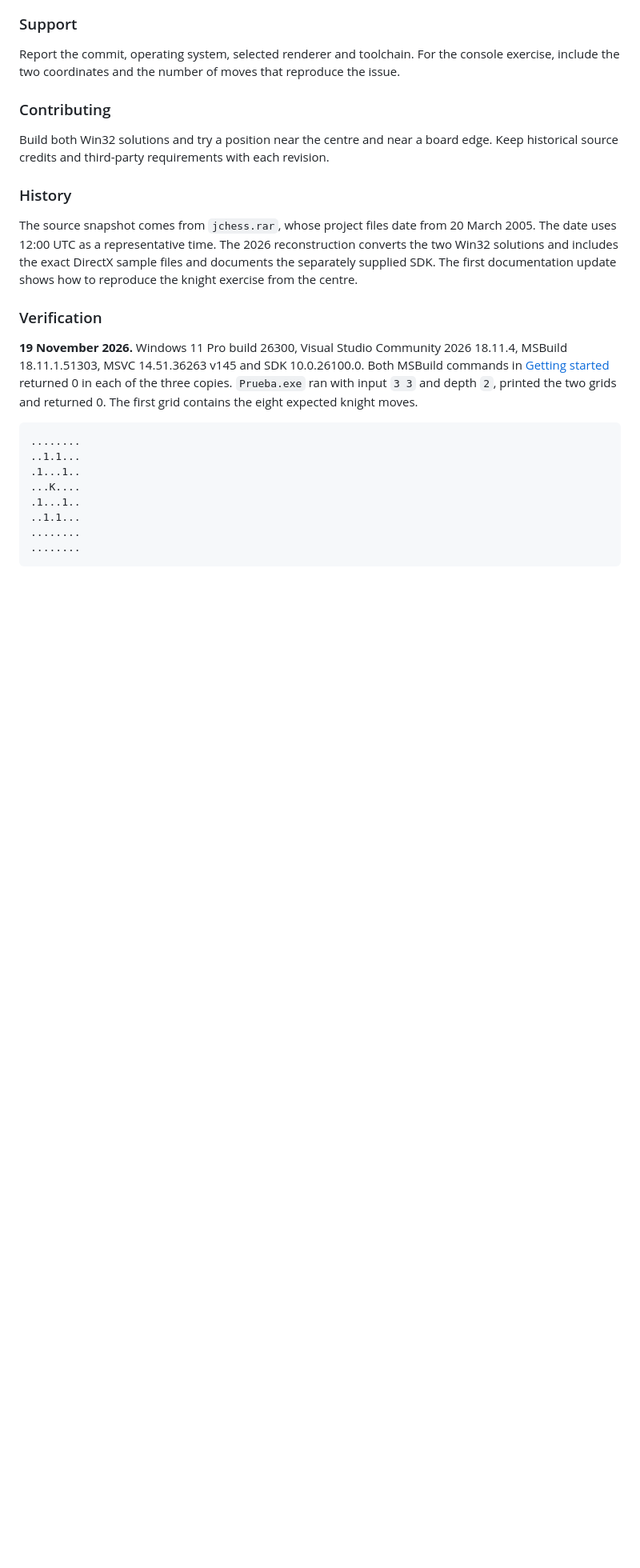
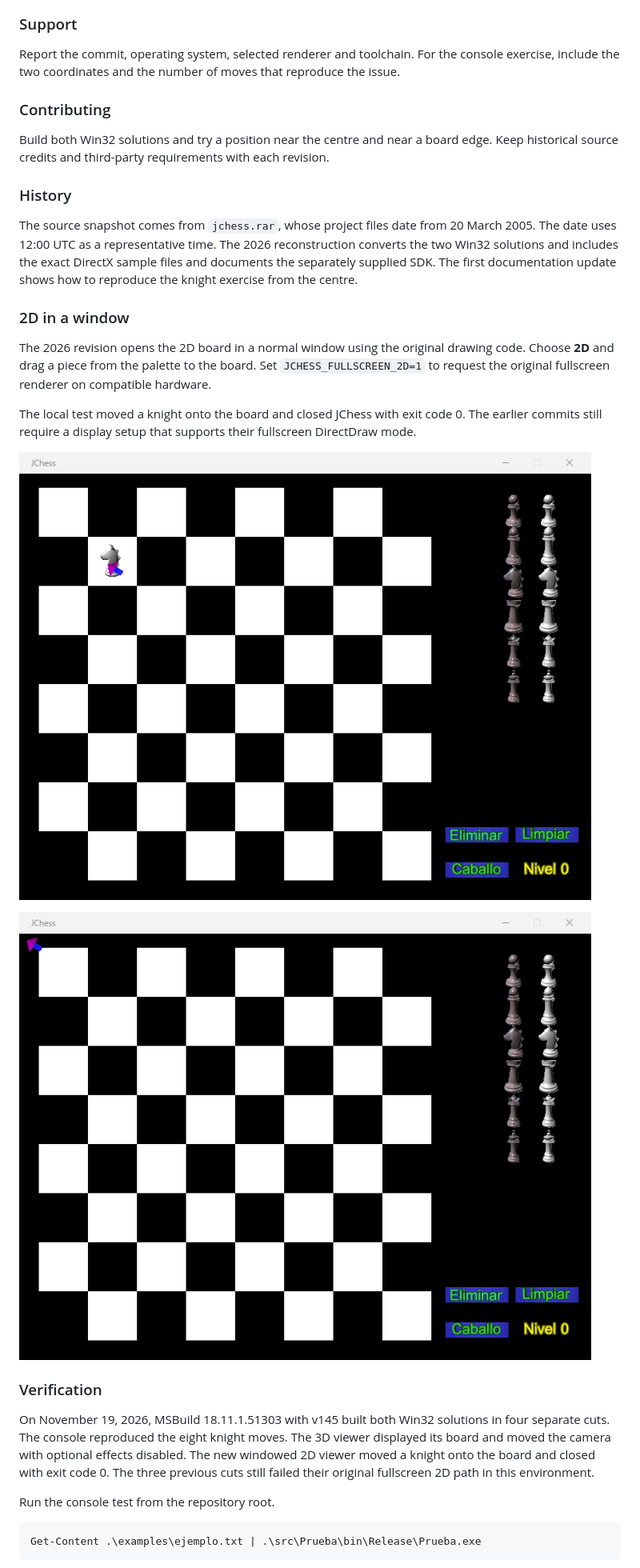
Before and after one commit to FredyQuiroz/JChess, a Markdown page: README.md, the part around one of its changes. Shown at 80% size. Rendered like a GitHub page; pictures changed too: docs/media/2d-placement.gif (added), docs/media/2d-window.png (added); blank space fills up the shorter version.

````diff
--- a/README.md
+++ b/README.md
@@ -63,18 +63,23 @@ Build both Win32 solutions and try a position near the centre and near a board e
 
 The source snapshot comes from `jchess.rar`, whose project files date from 20 March 2005. The date uses 12:00 UTC as a representative time. The 2026 reconstruction converts the two Win32 solutions and includes the exact DirectX sample files and documents the separately supplied SDK. The first documentation update shows how to reproduce the knight exercise from the centre.
 
+### 2D in a window
+
+The 2026 revision opens the 2D board in a normal window using the original drawing code. Choose **2D** and drag a piece from the palette to the board. Set `JCHESS_FULLSCREEN_2D=1` to request the original fullscreen renderer on compatible hardware.
+
+The local test moved a knight onto the board and closed JChess with exit code 0. The earlier commits still require a display setup that supports their fullscreen DirectDraw mode.
+
+![A knight placed on the windowed 2D board](docs/media/2d-window.png)
+
+![Dragging the knight from the palette to the board](docs/media/2d-placement.gif)
+
 ### Verification
 
-**19 November 2026.** Windows 11 Pro build 26300, Visual Studio Community 2026 18.11.4, MSBuild 18.11.1.51303, MSVC 14.51.36263 v145 and SDK 10.0.26100.0. Both MSBuild commands in [Getting started](#getting-started) returned 0 in each of the three copies. `Prueba.exe` ran with input `3 3` and depth `2`, printed the two grids and returned 0. The first grid contains the eight expected knight moves.
+On November 19, 2026, MSBuild 18.11.1.51303 with v145 built both Win32 solutions in four separate cuts. The console reproduced the eight knight moves. The 3D viewer displayed its board and moved the camera with optional effects disabled. The new windowed 2D viewer moved a knight onto the board and closed with exit code 0. The three previous cuts still failed their original fullscreen 2D path in this environment.
 
-```text
-........
-..1.1...
-.1...1..
-...K....
-.1...1..
-..1.1...
-........
-........
+Run the console test from the repository root.
+
+```powershell
+Get-Content .\examples\ejemplo.txt | .\src\Prueba\bin\Release\Prueba.exe
 ```
 
````
Also changed, not shown: other parts of README.md (+25 -24 lines), docs/media/3d-board.png (added), docs/media/3d-camera.gif (added), 2 other files.
